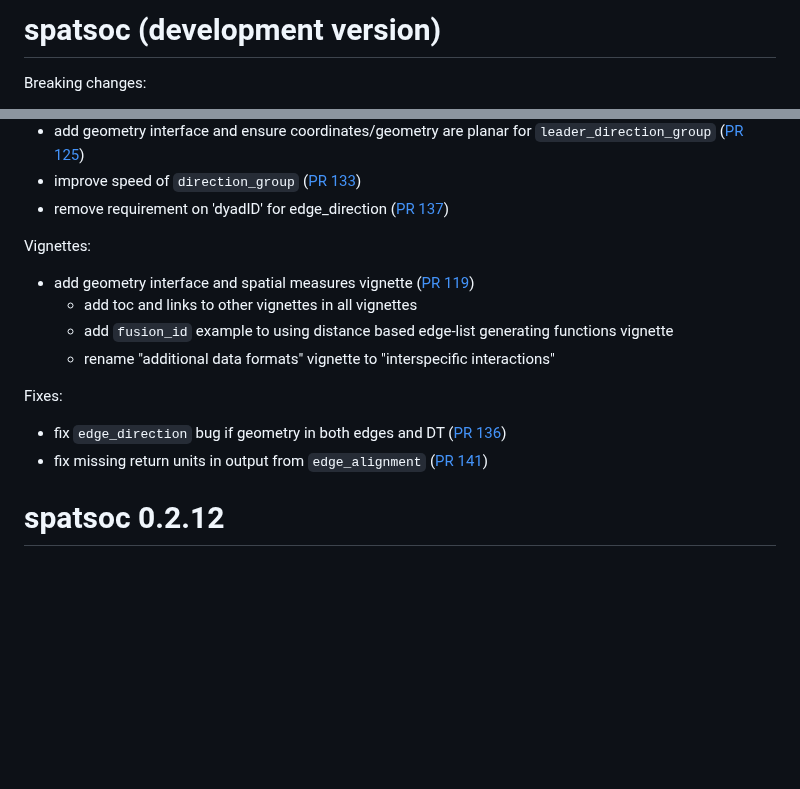
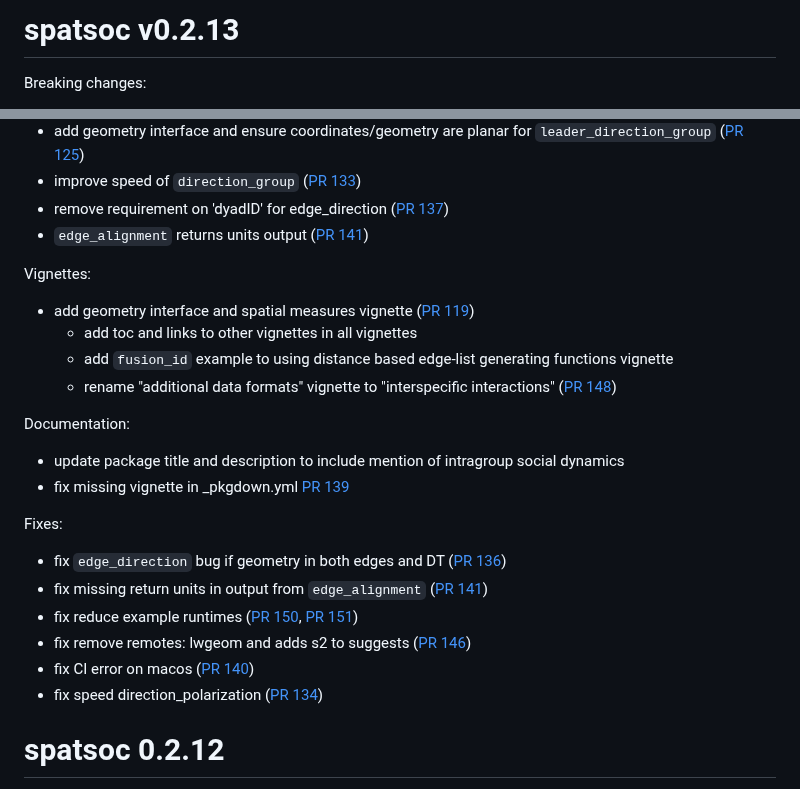
Before and after one commit to ropensci/spatsoc, a Markdown page: NEWS.md, 2 parts joined by grey strips. Drawn GitHub-style; blank space fills up the shorter version.

Commit message:
update NEWS

```diff
--- a/NEWS.md
+++ b/NEWS.md
@@ -1,4 +1,4 @@
-# spatsoc (development version)
+# spatsoc v0.2.13
 
 Breaking changes:
 
@@ -36,6 +36,7 @@ Enhancements:
 * improve speed of `direction_group`
 ([PR 133](https://github.com/ropensci/spatsoc/pull/133))
 * remove requirement on 'dyadID' for edge_direction ([PR 137](https://github.com/ropensci/spatsoc/pull/137))
+* `edge_alignment` returns units output ([PR 141](https://github.com/ropensci/spatsoc/pull/141))
 
 Vignettes:
 
@@ -44,12 +45,20 @@ Vignettes:
   * add toc and links to other vignettes in all vignettes
   * add `fusion_id` example to using distance based edge-list generating functions
   vignette
-  * rename "additional data formats" vignette to "interspecific interactions"
+  * rename "additional data formats" vignette to "interspecific interactions" ([PR 148](https://github.com/ropensci/spatsoc/pull/148))
+
+Documentation:
+* update package title and description to include mention of intragroup social dynamics
+* fix missing vignette in _pkgdown.yml [PR 139](https://github.com/ropensci/spatsoc/pull/139)
 
 Fixes:
 
 * fix `edge_direction` bug if geometry in both edges and DT ([PR 136](https://github.com/ropensci/spatsoc/pull/136))
 * fix missing return units in output from `edge_alignment` ([PR 141](https://github.com/ropensci/spatsoc/pull/141))
+* fix reduce example runtimes ([PR 150](https://github.com/ropensci/spatsoc/pull/150), [PR 151](https://github.com/ropensci/spatsoc/pull/151))
+* fix remove remotes: lwgeom and adds s2 to suggests ([PR 146](https://github.com/ropensci/spatsoc/pull/146))
+* fix CI error on macos ([PR 140](https://github.com/ropensci/spatsoc/pull/140))
+* fix speed direction_polarization ([PR 134](https://github.com/ropensci/spatsoc/pull/134))
 
 
 # spatsoc 0.2.12
```
Also changed, not shown: other parts of NEWS.md (+1 -1 lines).
